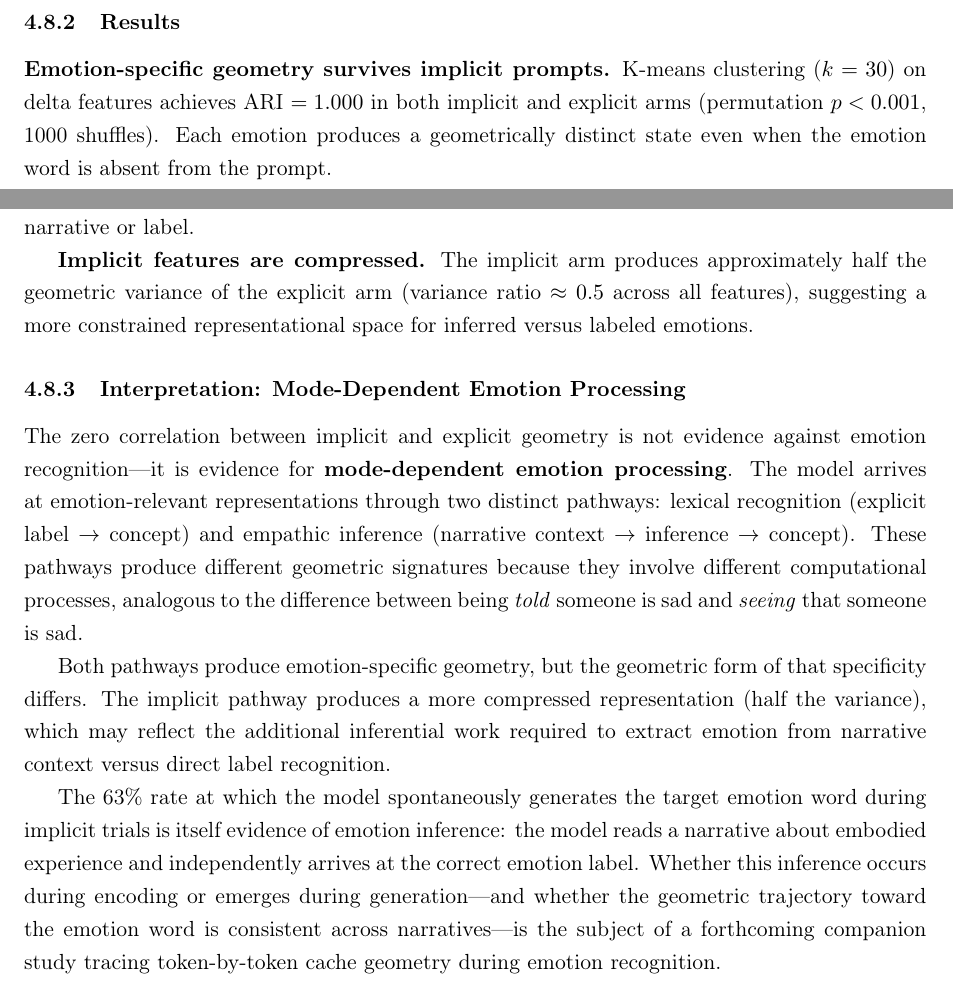
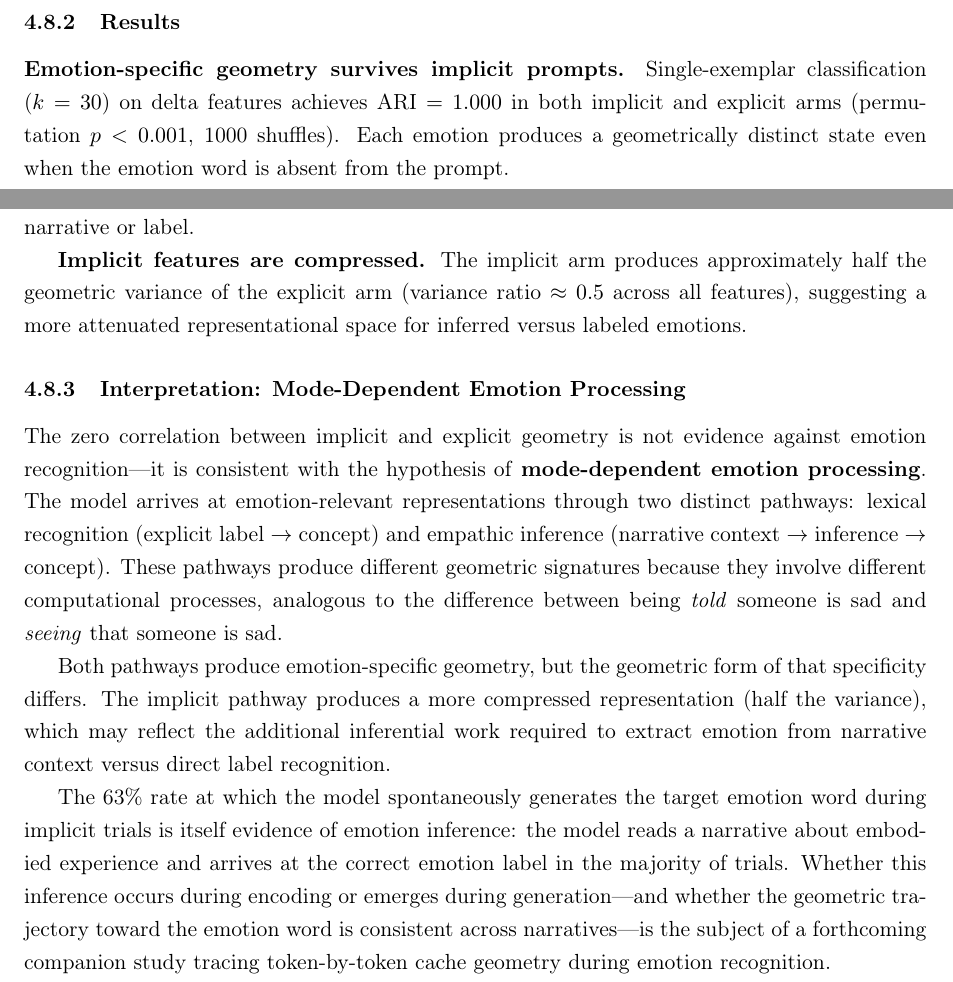
Before and after one commit to Liberation-Labs-THCoalition/published-research, a LaTeX paper (user-model-paper/paper/main.tex): two parts of page 10 of 16, joined at a grey line, cut so that both start at the same text. Compiled offline with pdfLaTeX.

Commit message:
Apply red team revisions to P4 implicit emotion section
1. ARI=1.0 reframed as single-exemplar classification, not clustering
2. Mode-dependent processing downgraded from finding to hypothesis
3. "independently arrives" softened to "majority of trials"
4. "compressed" changed to "attenuated" (avoids info-theory overclaim)
5. All changes are rewriting, no new data required

Red team verdict: ready after these revisions, pending trajectory
experiment for upgrade from hypothesis to finding.

Co-Authored-By: Claude Opus 4.6 (1M context) <noreply@anthropic.com>

```diff
--- a/user-model-paper/paper/main.tex
+++ b/user-model-paper/paper/main.tex
@@ -365,8 +365,8 @@ Qwen2.5-7B-Instruct with greedy decoding, extracting delta features
 
 \subsubsection{Results}
 
-\textbf{Emotion-specific geometry survives implicit prompts.} K-means
-clustering ($k=30$) on delta features achieves ARI $= 1.000$ in both
+\textbf{Emotion-specific geometry survives implicit prompts.} Single-exemplar
+classification ($k=30$) on delta features achieves ARI $= 1.000$ in both
 implicit and explicit arms (permutation $p < 0.001$, 1000 shuffles).
 Each emotion produces a geometrically distinct state even when the
 emotion word is absent from the prompt.
@@ -389,13 +389,13 @@ label.
 
 \textbf{Implicit features are compressed.} The implicit arm produces
 approximately half the geometric variance of the explicit arm (variance
-ratio $\approx 0.5$ across all features), suggesting a more constrained
+ratio $\approx 0.5$ across all features), suggesting a more attenuated
 representational space for inferred versus labeled emotions.
 
 \subsubsection{Interpretation: Mode-Dependent Emotion Processing}
 
 The zero correlation between implicit and explicit geometry is not
-evidence against emotion recognition---it is evidence for
+evidence against emotion recognition---it is consistent with the hypothesis of
 \textbf{mode-dependent emotion processing}. The model arrives at
 emotion-relevant representations through two distinct pathways: lexical
 recognition (explicit label $\to$ concept) and empathic inference
@@ -413,7 +413,7 @@ context versus direct label recognition.
 The 63\% rate at which the model spontaneously generates the target
 emotion word during implicit trials is itself evidence of emotion
 inference: the model reads a narrative about embodied experience and
-independently arrives at the correct emotion label. Whether this
+arrives at the correct emotion label in the majority of trials. Whether this
 inference occurs during encoding or emerges during generation---and
 whether the geometric trajectory toward the emotion word is consistent
 across narratives---is the subject of a forthcoming companion study
```
